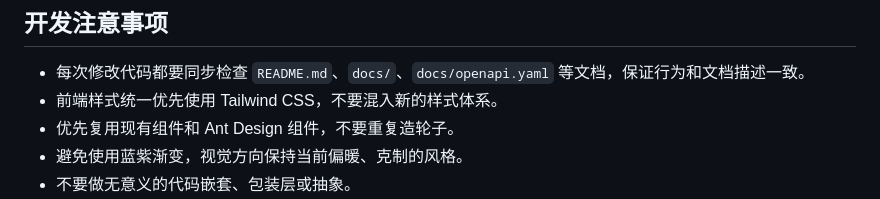
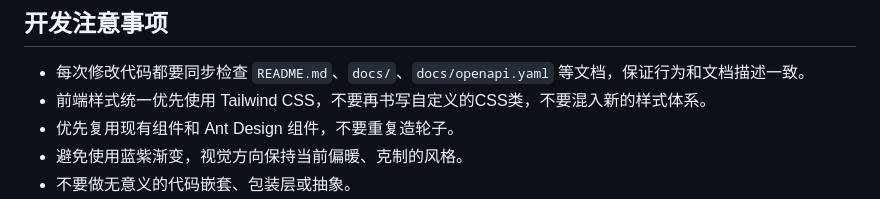
Before and after one commit to z-ph/RAG, a Markdown page: AGENTS.md, the part around the change. Drawn GitHub-style.

Commit message:
修改AGENTS.md

```diff
--- a/AGENTS.md
+++ b/AGENTS.md
@@ -20,7 +20,7 @@
 
 ## 开发注意事项
 - 每次修改代码都要同步检查 `README.md`、`docs/`、`docs/openapi.yaml` 等文档，保证行为和文档描述一致。
-- 前端样式统一优先使用 Tailwind CSS，不要混入新的样式体系。
+- 前端样式统一优先使用 Tailwind CSS，不要再书写自定义的CSS类，不要混入新的样式体系。
 - 优先复用现有组件和 Ant Design 组件，不要重复造轮子。
 - 避免使用蓝紫渐变，视觉方向保持当前偏暖、克制的风格。
 - 不要做无意义的代码嵌套、包装层或抽象。
```
